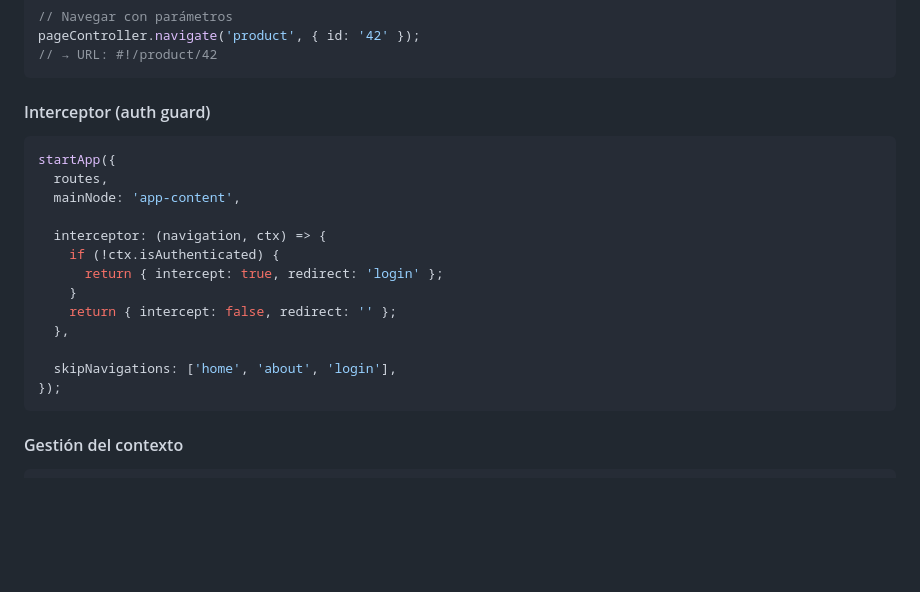
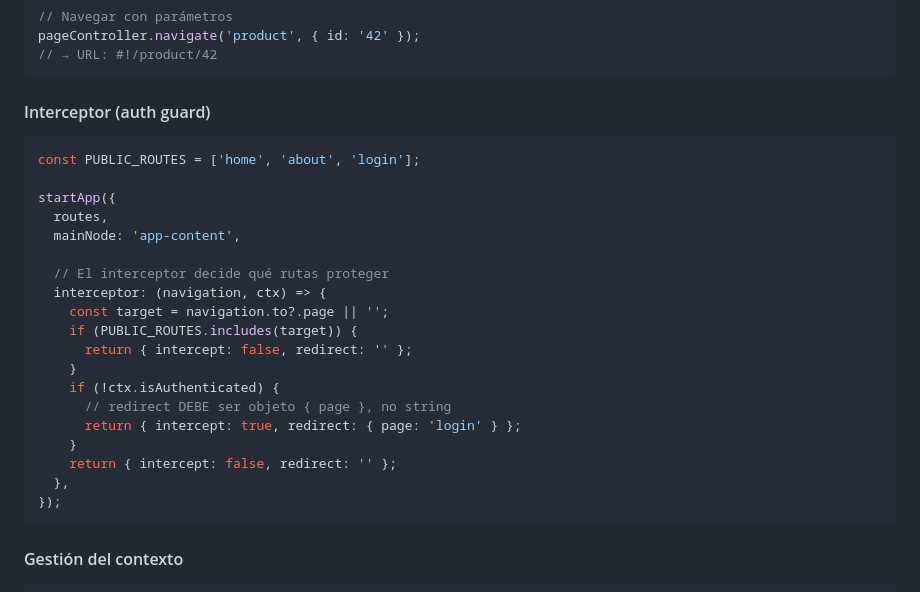
Before and after one commit to ivanalbizu/tutorial-lit-cells, a Markdown page: README.md, the part around one of its changes. GitHub-like rendering; blank space fills up the shorter version.

````diff
--- a/README.md
+++ b/README.md
@@ -712,18 +712,24 @@ pageController.navigate('product', { id: '42' });
 #### Interceptor (auth guard)
 
 ```typescript
+const PUBLIC_ROUTES = ['home', 'about', 'login'];
+
 startApp({
   routes,
   mainNode: 'app-content',
 
+  // El interceptor decide qué rutas proteger
   interceptor: (navigation, ctx) => {
+    const target = navigation.to?.page || '';
+    if (PUBLIC_ROUTES.includes(target)) {
+      return { intercept: false, redirect: '' };
+    }
     if (!ctx.isAuthenticated) {
-      return { intercept: true, redirect: 'login' };
+      // redirect DEBE ser objeto { page }, no string
+      return { intercept: true, redirect: { page: 'login' } };
     }
     return { intercept: false, redirect: '' };
   },
-
-  skipNavigations: ['home', 'about', 'login'],
 });
 ```
 
````
Also changed, not shown: other parts of README.md (+42 -0 lines).
